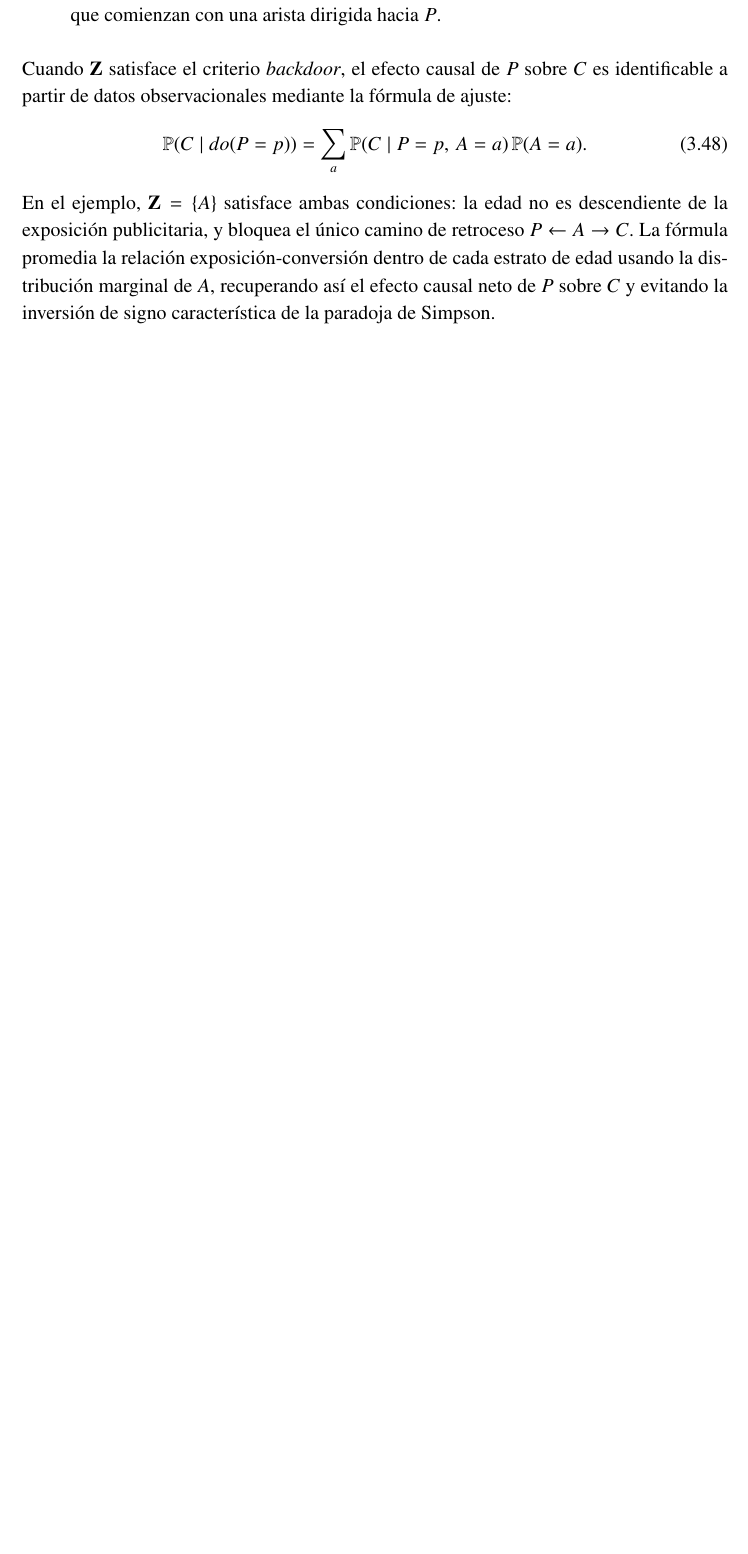
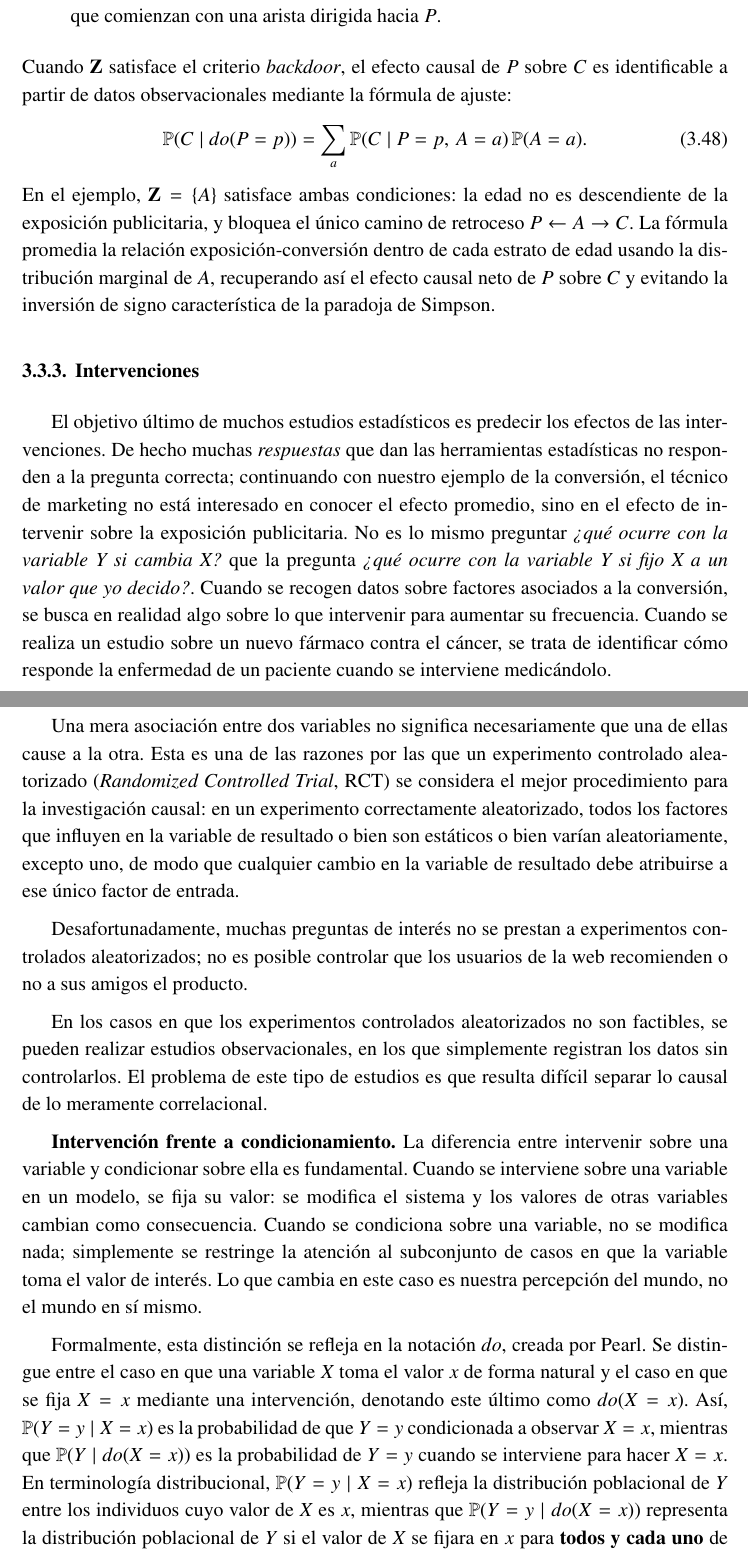
Before and after one commit to davidricodias/cfgts, a LaTeX document (docs/report/report.tex): part of page 36 of 95 before the commit and two parts of pages 36 and 37 of 97 after it, the two joined at a grey line, cut so that both start at the same text, the shorter picture padded with empty space. Compiled offline with pdfLaTeX.

Commit message:
doc: añadir intervenciones

```diff
--- a/docs/report/report.tex
+++ b/docs/report/report.tex
@@ -1076,6 +1076,24 @@ Cuando $\mathbf{Z}$ satisface el criterio \textit{backdoor}, el efecto causal de
     \label{eq:backdoor_scm_conversion}
 \end{equation}
 En el ejemplo, $\mathbf{Z} = \{A\}$ satisface ambas condiciones: la edad no es descendiente de la exposición publicitaria, y bloquea el único camino de retroceso $P \leftarrow A \rightarrow C$. La fórmula promedia la relación exposición-conversión dentro de cada estrato de edad usando la distribución marginal de $A$, recuperando así el efecto causal neto de $P$ sobre $C$ y evitando la inversión de signo característica de la paradoja de Simpson.
+
+\subsection{Intervenciones}
+
+El objetivo último de muchos estudios estadísticos es predecir los efectos de las intervenciones. De hecho muchas \textit{respuestas} que dan las herramientas estadísticas no responden a la pregunta correcta; continuando con nuestro ejemplo de la conversión, el técnico de marketing no está interesado en conocer el efecto promedio, sino en el efecto de intervenir sobre la exposición publicitaria. No es lo mismo preguntar \textit{¿qué ocurre con la variable Y si cambia X?} que la pregunta \textit{¿qué ocurre con la variable Y si fijo X a un valor que yo decido?}. Cuando se recogen datos sobre factores asociados a la conversión, se busca en realidad algo sobre lo que intervenir para aumentar su frecuencia. Cuando se realiza un estudio sobre un nuevo fármaco contra el cáncer, se trata de identificar cómo responde la enfermedad de un paciente cuando se interviene medicándolo.
+
+Una mera asociación entre dos variables no significa necesariamente que una de ellas cause a la otra. Esta es una de las razones por las que un experimento controlado aleatorizado (\textit{Randomized Controlled Trial}, RCT) se considera el mejor procedimiento para la investigación causal: en un experimento correctamente aleatorizado, todos los factores que influyen en la variable de resultado o bien son estáticos o bien varían aleatoriamente, excepto uno, de modo que cualquier cambio en la variable de resultado debe atribuirse a ese único factor de entrada.
+
+Desafortunadamente, muchas preguntas de interés no se prestan a experimentos controlados aleatorizados; no es posible controlar que los usuarios de la web recomienden o no a sus amigos el producto.
+
+En los casos en que los experimentos controlados aleatorizados no son factibles, se pueden realizar estudios observacionales, en los que simplemente registran los datos sin controlarlos. El problema de este tipo de estudios es que resulta difícil separar lo causal de lo meramente correlacional.
+
+\textbf{Intervención frente a condicionamiento.} La diferencia entre intervenir sobre una variable y condicionar sobre ella es fundamental. Cuando se interviene sobre una variable en un modelo, se fija su valor: se modifica el sistema y los valores de otras variables cambian como consecuencia. Cuando se condiciona sobre una variable, no se modifica nada; simplemente se restringe la atención al subconjunto de casos en que la variable toma el valor de interés. Lo que cambia en este caso es nuestra percepción del mundo, no el mundo en sí mismo.
+
+Formalmente, esta distinción se refleja en la notación $do$, creada por Pearl. Se distingue entre el caso en que una variable $X$ toma el valor $x$ de forma natural y el caso en que se fija $X = x$ mediante una intervención, denotando este último como $do(X = x)$. Así, $\mathbb{P}(Y = y \mid X = x)$ es la probabilidad de que $Y = y$ condicionada a observar $X = x$, mientras que $\mathbb{P}(Y \mid do(X = x))$ es la probabilidad de $Y = y$ cuando se interviene para hacer $X = x$. En terminología distribucional, $\mathbb{P}(Y = y \mid X = x)$ refleja la distribución poblacional de $Y$ entre los individuos cuyo valor de $X$ es $x$, mientras que $\mathbb{P}(Y = y \mid do(X = x))$ representa la distribución poblacional de $Y$ si el valor de $X$ se fijara en $x$ para \textbf{todos y cada uno} de los individuos de la población. No estamos hablando de un subconjunto de la población, sino de la población completa bajo una intervención.
+
+\textbf{Cirugía sobre el grafo.} Cuando se interviene sobre una variable, se anula su tendencia natural a variar en respuesta a otras variables del sistema. Esto equivale a realizar una \textit{cirugía} sobre el grafo causal: se eliminan todas las aristas dirigidas hacia esa variable. En el ejemplo de conversión, intervenir sobre $P$ para fijarlo en un valor específico implica eliminar la flecha $A \to P$, lo que bloquea el factor de confusión $P \leftarrow A \rightarrow C$ y permite estimar el efecto causal neto de $P$ sobre $C$.
+
+Una de las suposiciones implícitas es que la intervención no tiene \textit{efectos secundarios no especificados}, es decir, que asignar el valor $X=x$ para un individuo no altera directamente las variables posteriores de forma distinta a la recogida en el modelo. Gráficamente correspondaría a que fuera del modelo no existen aristas adicionales que conecten $X$ con otras variables posteriores; cuando existen efectos secundarios, deben especificarse explícitamente en el modelo causal.
 
 \section{Instancias contrafactuales}
 
```
